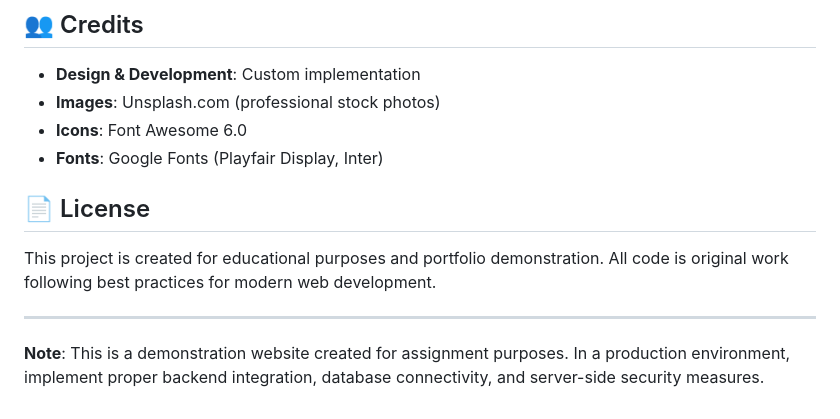
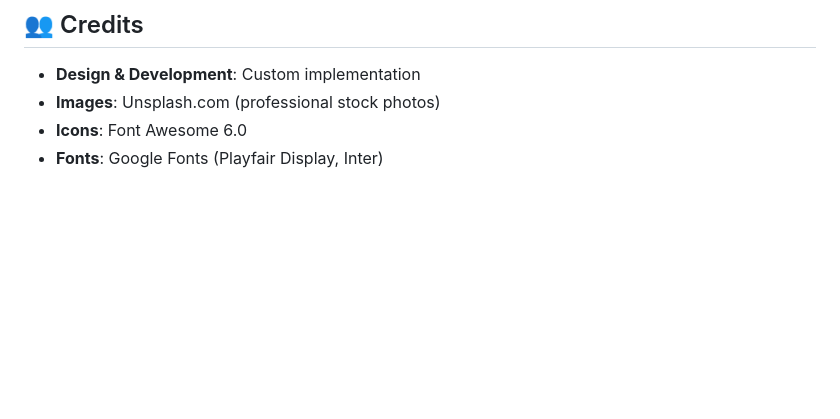
Before and after one commit to liliankavengi/calvinmwendalawfirm, a Markdown page: README.md, the part around the change. Rendered like a GitHub page; blank space fills up the shorter version.

```diff
--- a/README.md
+++ b/README.md
@@ -280,11 +280,3 @@ calvin-mwenda-website/
 - **Images**: Unsplash.com (professional stock photos)
 - **Icons**: Font Awesome 6.0
 - **Fonts**: Google Fonts (Playfair Display, Inter)
-
-## 📄 License
-
-This project is created for educational purposes and portfolio demonstration. All code is original work following best practices for modern web development.
-
----
-
-**Note**: This is a demonstration website created for assignment purposes. In a production environment, implement proper backend integration, database connectivity, and server-side security measures.
```
